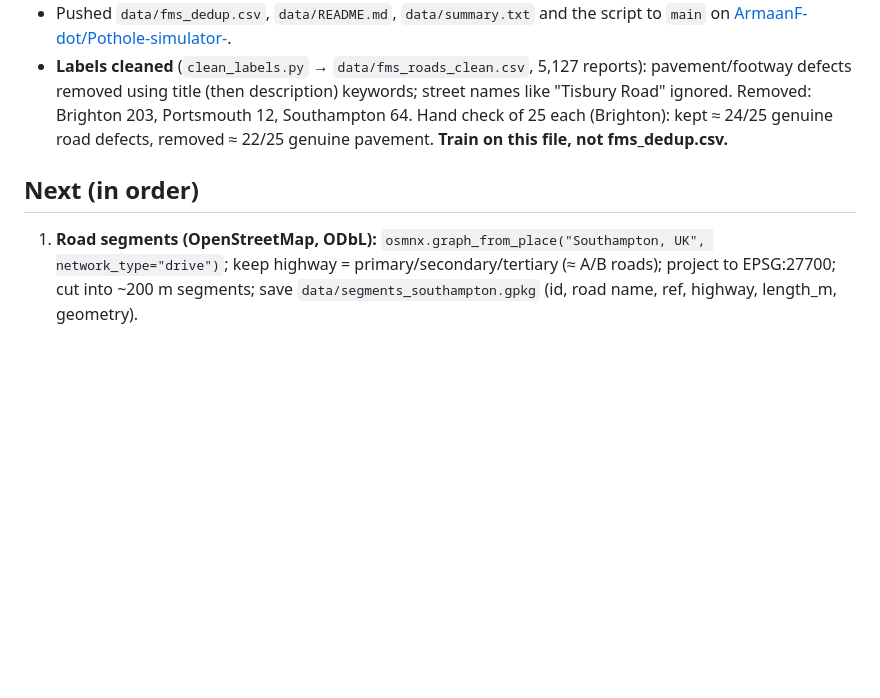
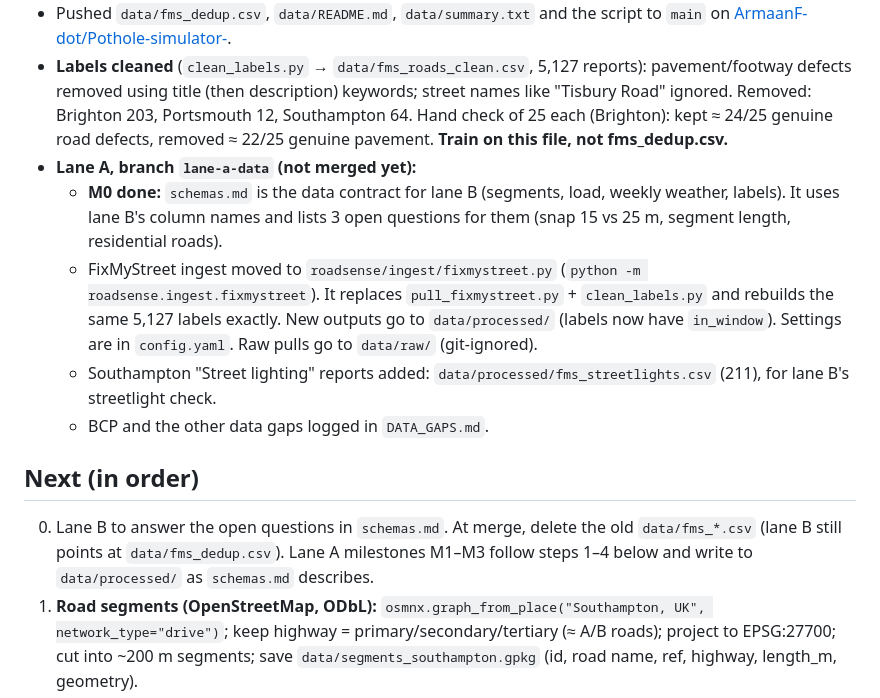
Before and after one commit to ArmaanF-dot/Pothole-simulator-, a Markdown page: STATUS.md, the part around one of its changes. Drawn GitHub-style; blank space fills up the shorter version.

Commit message:
STATUS: lane A M0 and ingest move
Co-Authored-By: Claude Opus 5.5 <noreply@anthropic.com>

```diff
--- a/STATUS.md
+++ b/STATUS.md
@@ -11,8 +11,18 @@ _Last updated: 17 Oct 2026, 12:40_
   defects removed using title (then description) keywords; street names like "Tisbury Road" ignored.
   Removed: Brighton 203, Portsmouth 12, Southampton 64. Hand check of 25 each (Brighton):
   kept ≈ 24/25 genuine road defects, removed ≈ 22/25 genuine pavement. **Train on this file, not fms_dedup.csv.**
+- **Lane A, branch `lane-a-data` (not merged yet):**
+  - **M0 done:** `schemas.md` is the data contract for lane B (segments, load, weekly weather, labels). It uses lane B's
+    column names and lists 3 open questions for them (snap 15 vs 25 m, segment length, residential roads).
+  - FixMyStreet ingest moved to `roadsense/ingest/fixmystreet.py` (`python -m roadsense.ingest.fixmystreet`). It replaces
+    `pull_fixmystreet.py` + `clean_labels.py` and rebuilds the same 5,127 labels exactly.
+    New outputs go to `data/processed/` (labels now have `in_window`). Settings are in `config.yaml`. Raw pulls go to `data/raw/` (git-ignored).
+  - Southampton "Street lighting" reports added: `data/processed/fms_streetlights.csv` (211), for lane B's streetlight check.
+  - BCP and the other data gaps logged in `DATA_GAPS.md`.
 
 ## Next (in order)
+0. Lane B to answer the open questions in `schemas.md`. At merge, delete the old `data/fms_*.csv` (lane B still points at `data/fms_dedup.csv`).
+   Lane A milestones M1–M3 follow steps 1–4 below and write to `data/processed/` as `schemas.md` describes.
 1. **Road segments (OpenStreetMap, ODbL):** `osmnx.graph_from_place("Southampton, UK", network_type="drive")`;
    keep highway = primary/secondary/tertiary (≈ A/B roads); project to EPSG:27700; cut into ~200 m segments;
    save `data/segments_southampton.gpkg` (id, road name, ref, highway, length_m, geometry).
```
Also changed, not shown: other parts of STATUS.md (+1 -1 lines).
